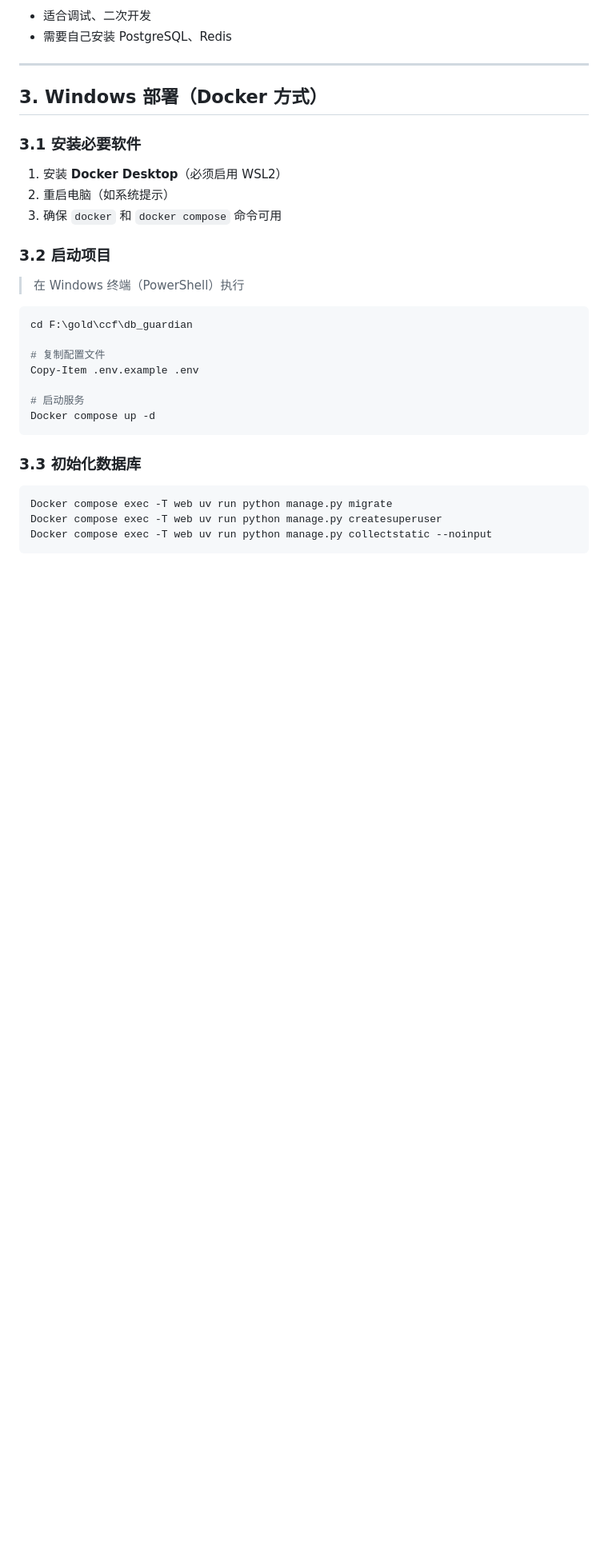
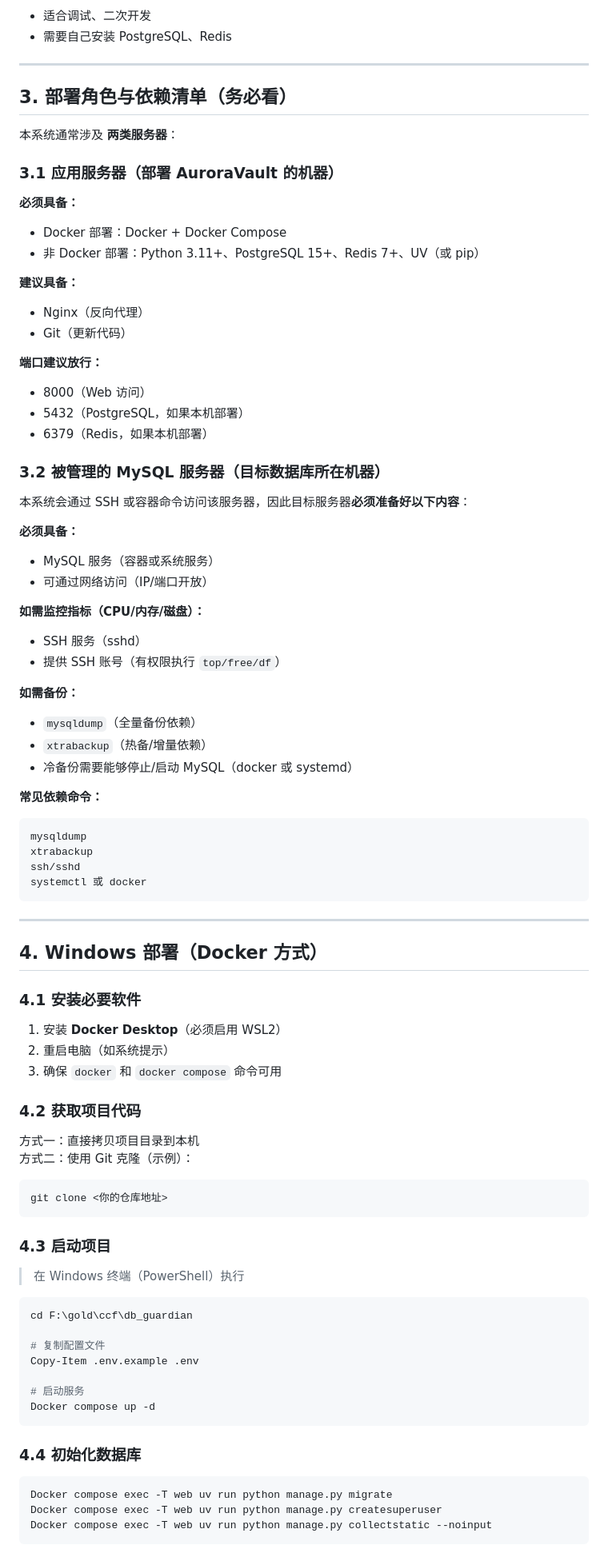
Before and after one commit to morningstarccf-tech/ccf, a Markdown page: 用户使用手册.md, the part around one of its changes. Shown at 80% size. GitHub-like rendering; blank space fills up the shorter version.

````diff
--- a/用户使用手册.md
+++ b/用户使用手册.md
@@ -34,14 +34,64 @@ AuroraVault 是一个面向 MySQL 的**备份与运维管理平台**，提供：
 
 ---
 
-## 3. Windows 部署（Docker 方式）
+## 3. 部署角色与依赖清单（务必看）
+本系统通常涉及 **两类服务器**：
 
-### 3.1 安装必要软件
+### 3.1 应用服务器（部署 AuroraVault 的机器）
+**必须具备：**
+- Docker 部署：Docker + Docker Compose
+- 非 Docker 部署：Python 3.11+、PostgreSQL 15+、Redis 7+、UV（或 pip）
+
+**建议具备：**
+- Nginx（反向代理）
+- Git（更新代码）
+
+**端口建议放行：**
+- 8000（Web 访问）
+- 5432（PostgreSQL，如果本机部署）
+- 6379（Redis，如果本机部署）
+
+### 3.2 被管理的 MySQL 服务器（目标数据库所在机器）
+本系统会通过 SSH 或容器命令访问该服务器，因此目标服务器**必须准备好以下内容**：
+
+**必须具备：**
+- MySQL 服务（容器或系统服务）
+- 可通过网络访问（IP/端口开放）
+
+**如需监控指标（CPU/内存/磁盘）：**
+- SSH 服务（sshd）
+- 提供 SSH 账号（有权限执行 `top/free/df`）
+
+**如需备份：**
+- `mysqldump`（全量备份依赖）
+- `xtrabackup`（热备/增量依赖）
+- 冷备份需要能够停止/启动 MySQL（docker 或 systemd）
+
+**常见依赖命令：**
+```
+mysqldump
+xtrabackup
+ssh/sshd
+systemctl 或 docker
+```
+
+---
+
+## 4. Windows 部署（Docker 方式）
+
+### 4.1 安装必要软件
 1. 安装 **Docker Desktop**（必须启用 WSL2）
 2. 重启电脑（如系统提示）
 3. 确保 `docker` 和 `docker compose` 命令可用
 
-### 3.2 启动项目
+### 4.2 获取项目代码
+方式一：直接拷贝项目目录到本机
+方式二：使用 Git 克隆（示例）：
+```powershell
+git clone <你的仓库地址>
+```
+
+### 4.3 启动项目
 > 在 Windows 终端（PowerShell）执行
 
 ```powershell
@@ -54,7 +104,7 @@ Copy-Item .env.example .env
 Docker compose up -d
 ```
 
-### 3.3 初始化数据库
+### 4.4 初始化数据库
 ```powershell
 Docker compose exec -T web uv run python manage.py migrate
 Docker compose exec -T web uv run python manage.py createsuperuser
````
Also changed, not shown: other parts of 用户使用手册.md (+147 -22 lines).
